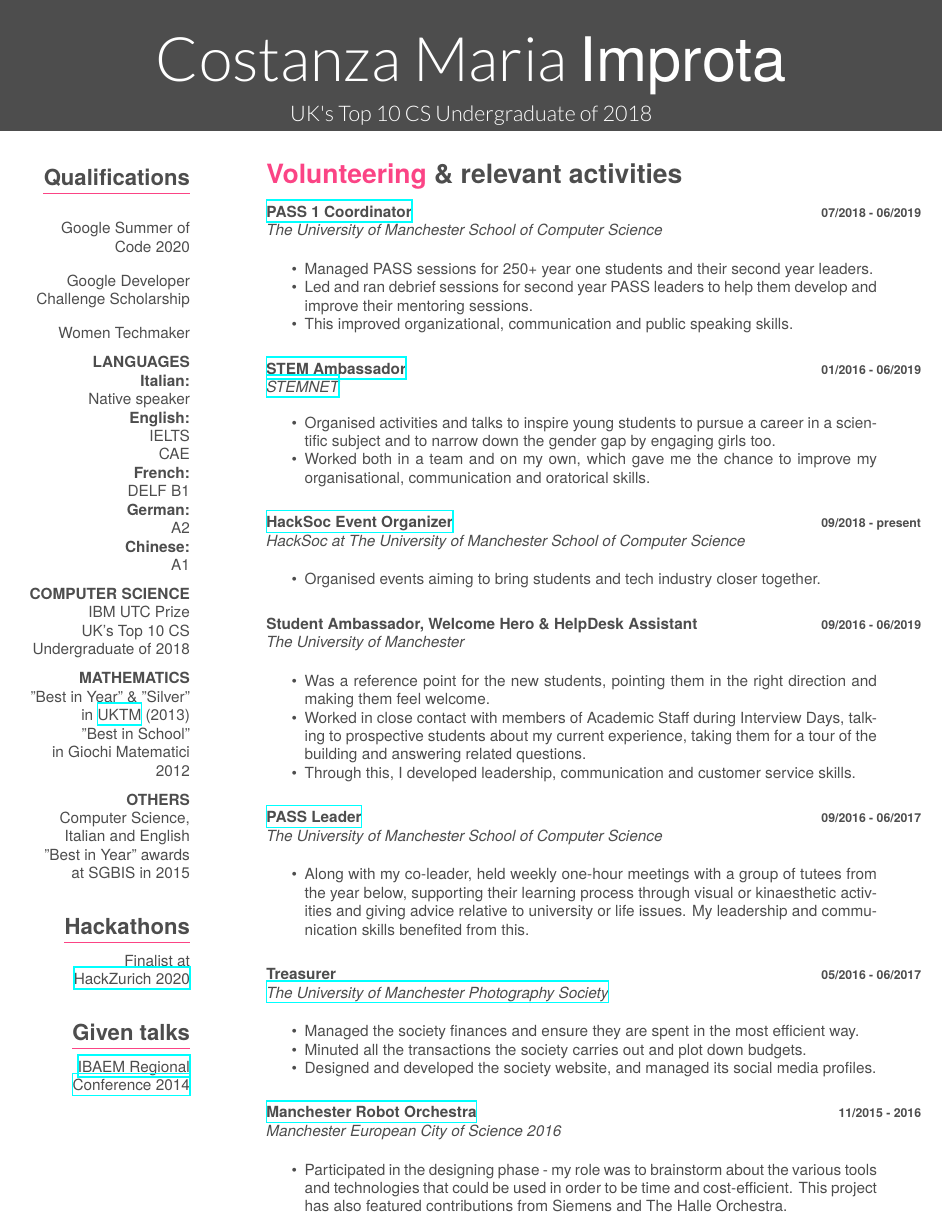
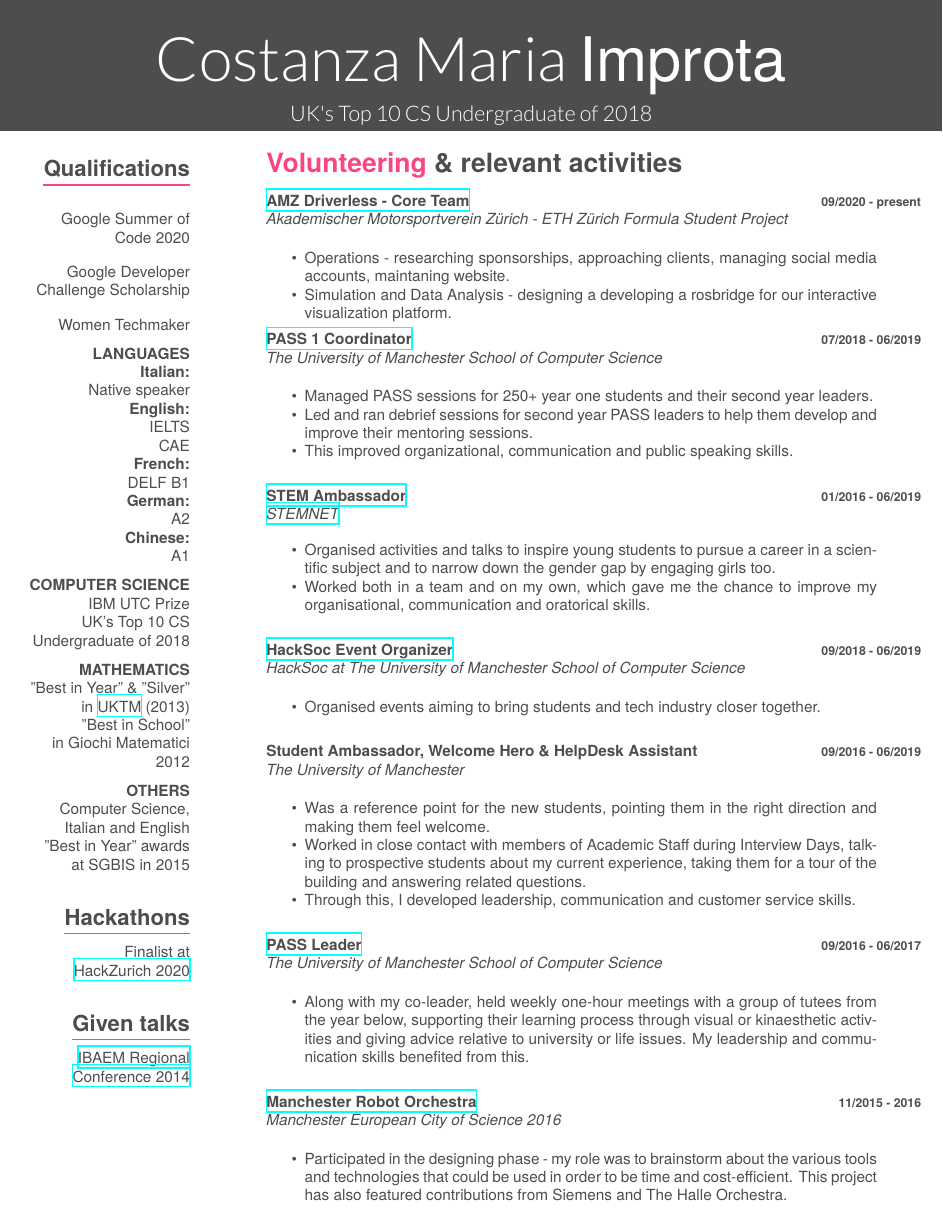
Before and after one commit to cmimprota/myCV, a LaTeX CV (cv.tex): page 2 of 2. The pictures show the PDF file CostanzaImprotaCV.pdf that the author committed with the source.

Commit message:
Added AMZ Racing

```diff
--- a/cv.tex
+++ b/cv.tex
@@ -108,0 +114 @@
+    {\textbf{09/2020 - present}}
@@ -205,6 +215,15 @@
 \section{\color{red}Volunteering \color{gray} \& relevant activities}
 \entry
     {}
+    {\href{https://driverless.amzracing.ch}{AMZ Driverless - Core Team}}
+    {\textbf{09/2020 - present}}
+    {\emph{Akademischer Motorsportverein Zürich - ETH Zürich Formula Student Project}}
+    \begin{itemize}
+        \item Operations - researching sponsorships, approaching clients, managing social media accounts, maintaning website.
+        \item Simulation and Data Analysis - designing a developing a rosbridge for our interactive visualization platform.
+    \end{itemize}
+\entry
+    {}
     {\href{http://www.pass.manchester.ac.uk/}{PASS 1 Coordinator}}
     {\textbf{07/2018 - 06/2019}}
     {\emph{The University of Manchester School of Computer Science}}
@@ -226,7 +244,7 @@
 \entry
     {}
     {\href{https://www.hacksoc.com}{HackSoc Event Organizer}}
-    {\textbf{09/2018 - present}}
+    {\textbf{09/2018 - 06/2019}}
     {\emph{HackSoc at The University of Manchester School of Computer Science}}
     \begin{itemize}
         \item Organised events aiming to bring students and tech industry closer together.\\
@@ -251,22 +269,12 @@
     \end{itemize}
   \entry
     {}
-    {Treasurer}
-    {\textbf{05/2016 - 06/2017}}
-    {\emph{\href{https://www.facebook.com/UoMPhotoSoc/}{The University of Manchester Photography Society}}}
-    \begin{itemize}
-        \item Managed the society finances and ensure they are spent in the most efficient way.
-        \item Minuted all the transactions the society carries out and plot down budgets.
-        \item Designed and developed the society website, and managed its social media profiles. \\
-    \end{itemize}
-  \entry
-    {}
     {\href{http://manchestersciencecity.com/inspire/article/the-robots-are-coming/}{Manchester Robot Orchestra}}
     {\textbf{11/2015 - 2016}}
     {\emph{Manchester European City of Science 2016}}
     \begin{itemize}
         \item Participated in the designing phase - my role was to brainstorm about the various tools and technologies that could be used in order to be time and cost-efficient. This project has also featured contributions from Siemens and The Halle Orchestra.
     \end{itemize}
-\end{entrylist}
+
 \clearpage
 \end{document}
```
Also changed, not shown: CostanzaImprotaCV.pdf, cv.tex (22 more changed lines).
